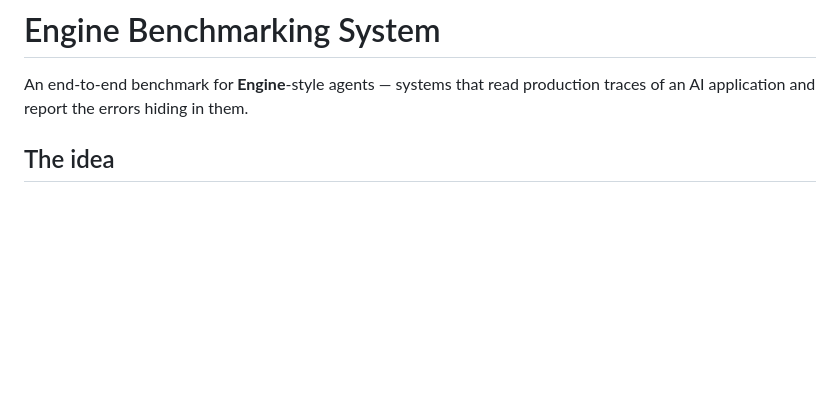
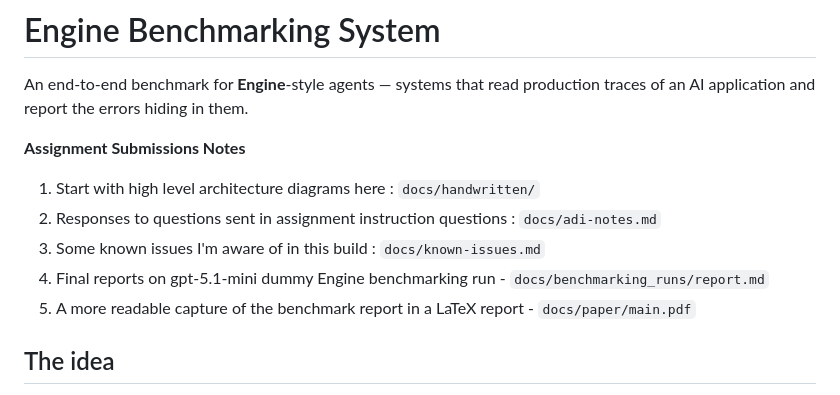
Before and after one commit to Vidhate/engine-benchmarking-system, a Markdown page: README.md, the part around the change. Rendered like a GitHub page; blank space fills up the shorter version.

Commit message:
reading order

```diff
--- a/README.md
+++ b/README.md
@@ -1,6 +1,13 @@
 # Engine Benchmarking System
 
 An end-to-end benchmark for **Engine**-style agents — systems that read production traces of an AI application and report the errors hiding in them.
+
+**Assignment Submissions Notes**
+1. Start with high level architecture diagrams here : `docs/handwritten/`
+2. Responses to questions sent in assignment instruction questions : `docs/adi-notes.md`
+3. Some known issues I'm aware of in this build : `docs/known-issues.md`
+4. Final reports on gpt-5.1-mini dummy Engine benchmarking run - `docs/benchmarking_runs/report.md`
+5. A more readable capture of the benchmark report in a LaTeX report - `docs/paper/main.pdf`
 
 ## The idea
 
```
